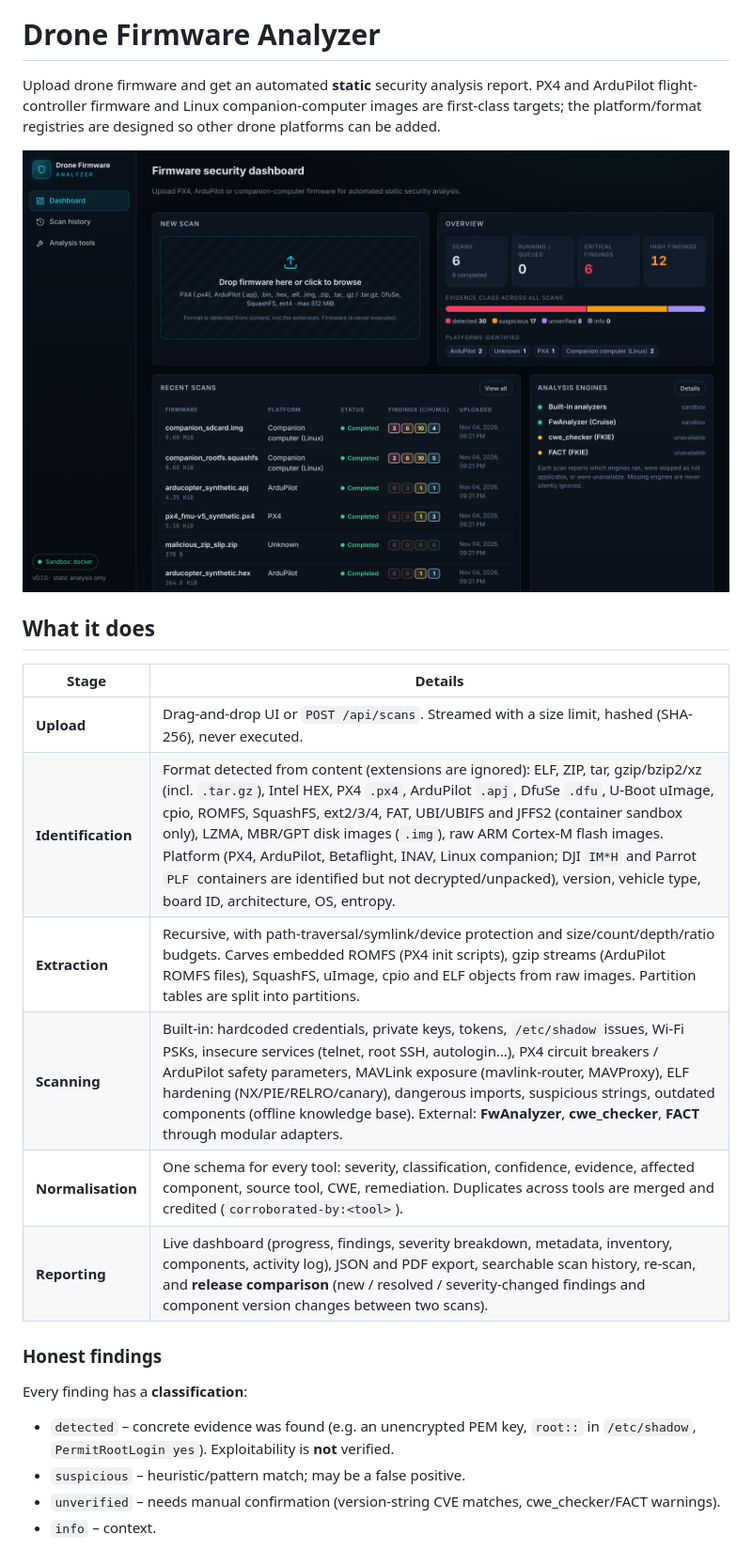
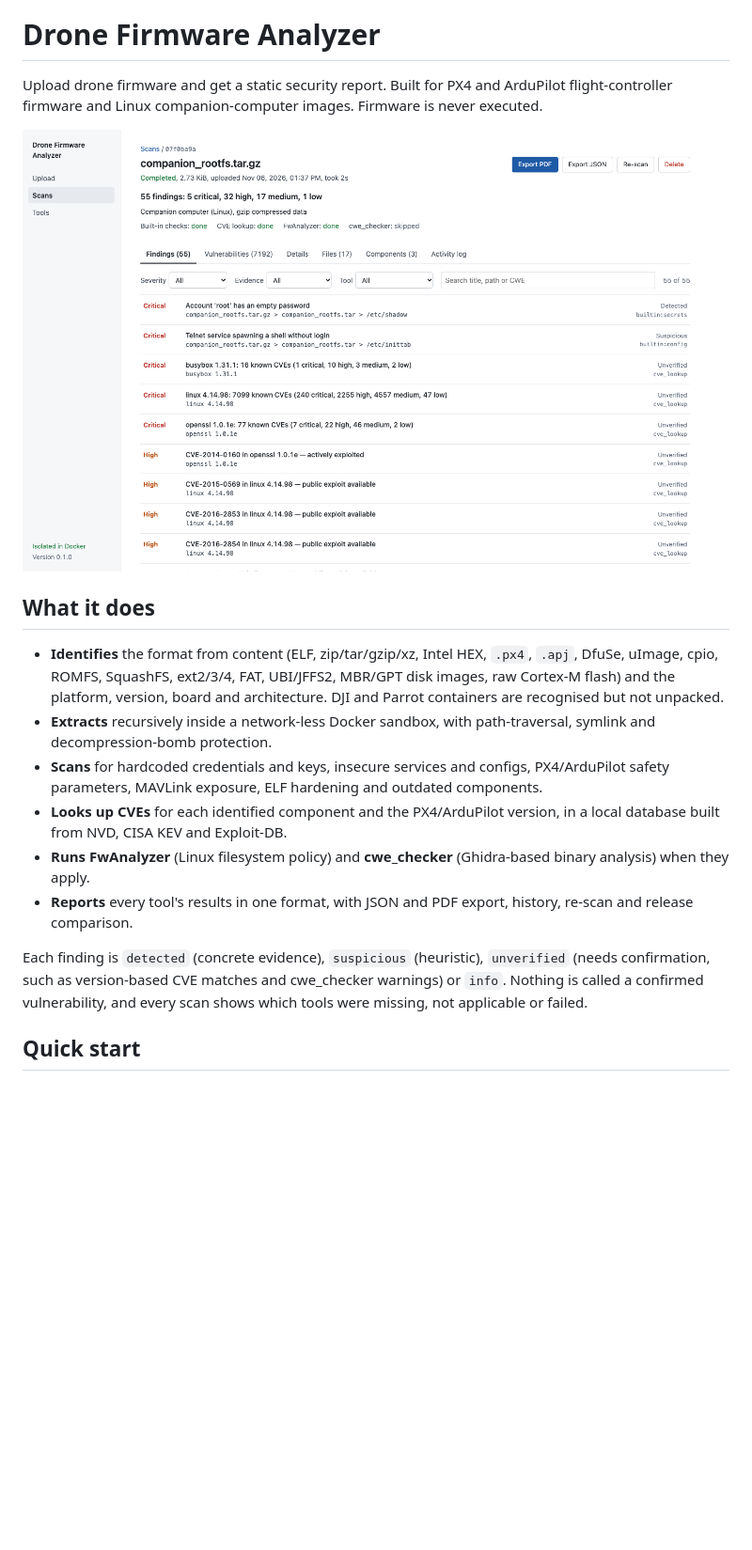
Before and after one commit to Allghelierce/df-combine, a Markdown page: README.md, the part around one of its changes. Shown at 94% size. Rendered like a GitHub page; pictures changed too: docs/img/dashboard.png (deleted), docs/img/scan.png; blank space fills up the shorter version.

```diff
--- a/README.md
+++ b/README.md
@@ -1,28 +3,34 @@
 # Drone Firmware Analyzer
 
-Upload drone firmware and get an automated **static** security analysis report.
-PX4 and ArduPilot flight-controller firmware and Linux companion-computer images
-are first-class targets; the platform/format registries are designed so other
-drone platforms can be added.
+Upload drone firmware and get a static security report. Built for PX4 and
+ArduPilot flight-controller firmware and Linux companion-computer images.
+Firmware is never executed.
 
-![Dashboard](docs/img/dashboard.png)
+![Scan page](docs/img/scan.png)
 
 ## What it does
 
-| Stage | Details |
-|---|---|
-| **Upload** | Drag-and-drop UI or `POST /api/scans`. Streamed with a size limit, hashed (SHA-256), never executed. |
-| **Identification** | Format detected from content (extensions are ignored): ELF, ZIP, tar, gzip/bzip2/xz (incl. `.tar.gz`), Intel HEX, PX4 `.px4`, ArduPilot `.apj`, DfuSe `.dfu`, U-Boot uImage, cpio, ROMFS, SquashFS, ext2/3/4, FAT, UBI/UBIFS and JFFS2 (container sandbox only), LZMA, MBR/GPT disk images (`.img`), raw ARM Cortex-M flash images. Platform (PX4, ArduPilot, Betaflight, INAV, Linux companion; DJI `IM*H` and Parrot `PLF` containers are identified but not decrypted/unpacked), version, vehicle type, board ID, architecture, OS, entropy. |
-| **Extraction** | Recursive, with path-traversal/symlink/device protection and size/count/depth/ratio budgets. Carves embedded ROMFS (PX4 init scripts), gzip streams (ArduPilot ROMFS files), SquashFS, uImage, cpio and ELF objects from raw images. Partition tables are split into partitions. |
-| **Scanning** | Built-in: hardcoded credentials, private keys, tokens, `/etc/shadow` issues, Wi-Fi PSKs, insecure services (telnet, root SSH, autologin…), PX4 circuit breakers / ArduPilot safety parameters, MAVLink exposure (mavlink-router, MAVProxy), ELF hardening (NX/PIE/RELRO/canary), dangerous imports, suspicious strings, outdated components (offline knowledge base). External: **FwAnalyzer**, **cwe_checker**, **FACT** through modular adapters. |
-| **Normalisation** | One schema for every tool: severity, classification, confidence, evidence, affected component, source tool, CWE, remediation. Duplicates across tools are merged and credited (`corroborated-by:<tool>`). |
-| **Reporting** | Live dashboard (progress, findings, severity breakdown, metadata, inventory, components, activity log), JSON and PDF export, searchable scan history, re-scan, and **release comparison** (new / resolved / severity-changed findings and component version changes between two scans). |
+* **Identifies** the format from content (ELF, zip/tar/gzip/xz, Intel HEX,
+  `.px4`, `.apj`, DfuSe, uImage, cpio, ROMFS, SquashFS, ext2/3/4, FAT,
+  UBI/JFFS2, MBR/GPT disk images, raw Cortex-M flash) and the platform,
+  version, board and architecture. DJI and Parrot containers are recognised but
+  not unpacked.
+* **Extracts** recursively inside a network-less Docker sandbox, with
+  path-traversal, symlink and decompression-bomb protection.
+* **Scans** for hardcoded credentials and keys, insecure services and
+  configs, PX4/ArduPilot safety parameters, MAVLink exposure, ELF hardening and
+  outdated components.
+* **Looks up CVEs** for each identified component and the PX4/ArduPilot
+  version, in a local database built from NVD, CISA KEV and Exploit-DB.
+* **Runs FwAnalyzer** (Linux filesystem policy) and **cwe_checker**
+  (Ghidra-based binary analysis) when they apply.
+* **Reports** every tool's results in one format, with JSON and PDF export,
+  history, re-scan and release comparison.
 
-### Honest findings
-Every finding has a **classification**:
+Each finding is `detected` (concrete evidence), `suspicious` (heuristic),
+`unverified` (needs confirmation, such as version-based CVE matches and
+cwe_checker warnings) or `info`. Nothing is called a confirmed vulnerability,
+and every scan shows which tools were missing, not applicable or failed.
 
-* `detected` – concrete evidence was found (e.g. an unencrypted PEM key, `root::` in `/etc/shadow`, `PermitRootLogin yes`). Exploitability is **not** verified.
-* `suspicious` – heuristic/pattern match; may be a false positive.
-* `unverified` – needs manual confirmation (version-string CVE matches, cwe_checker/FACT warnings).
-* `info` – context.
+## Quick start
 
```
Also changed, not shown: other parts of README.md (+71 -159 lines), docs/img/findings.png (deleted), docs/img/vulns.png (added).
